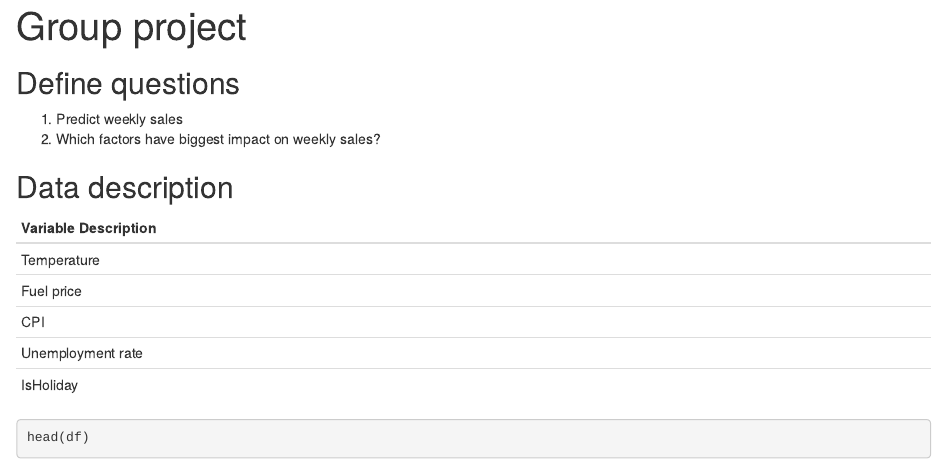
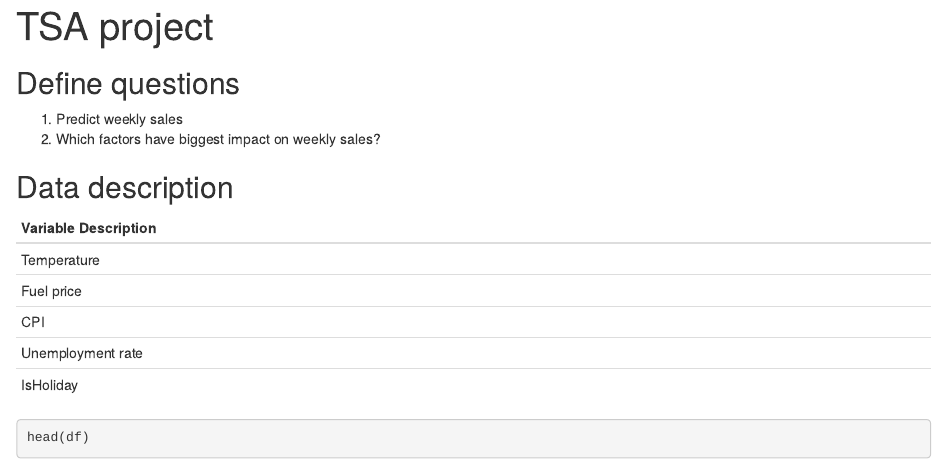
Before and after one commit to Zhanfeng-Jeffrey-Zhao/Time_Series_Analysis, an R Markdown document (Weekly Sales Forecast Project.Rmd): the page in a window 1100 px wide, from its top. Rendered offline with R 4.5, knitr and Pandoc, with nearby package versions; some code elsewhere in the file could not run offline.

Commit message:
Update Weekly Sales Forecast Project.Rmd

```diff
--- a/Weekly Sales Forecast Project.Rmd
+++ b/Weekly Sales Forecast Project.Rmd
@@ -1,5 +1,5 @@
 ---
-title: "Group project"
+title: "TSA project"
 output:
   html_document: default
   pdf_document: default
```
